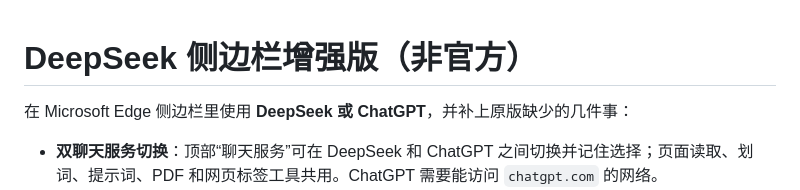
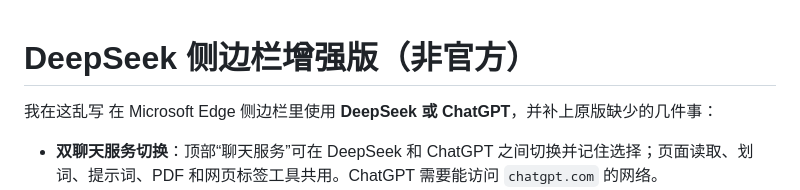
Before and after one commit to MBriad/deepseek-sidebar-plus, a Markdown page: README.md, the part around the change. Drawn GitHub-style.

```diff
--- a/README.md
+++ b/README.md
@@ -1,5 +1,5 @@
 # DeepSeek 侧边栏增强版（非官方）
-
+我在这乱写
 在 Microsoft Edge 侧边栏里使用 **DeepSeek 或 ChatGPT**，并补上原版缺少的几件事：
 
 - **双聊天服务切换**：顶部“聊天服务”可在 DeepSeek 和 ChatGPT 之间切换并记住选择；页面读取、划词、提示词、PDF 和网页标签工具共用。ChatGPT 需要能访问 `chatgpt.com` 的网络。
```
